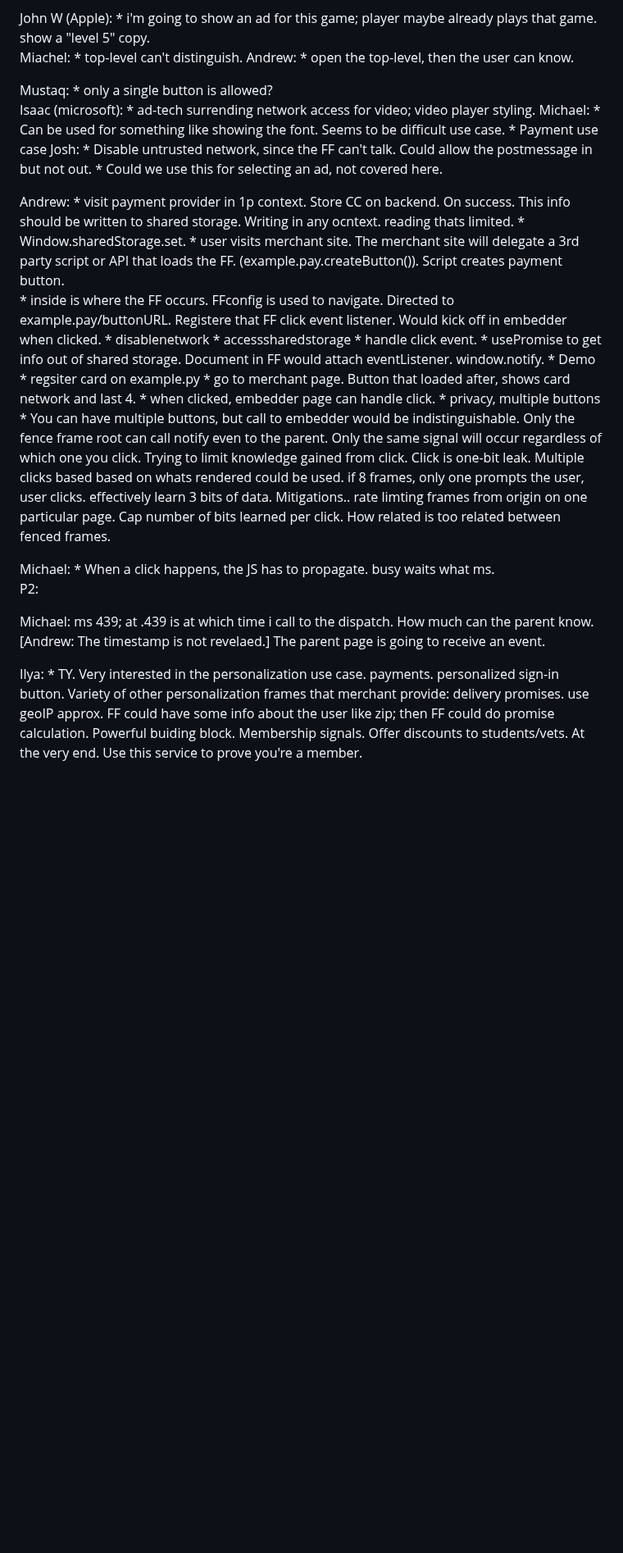
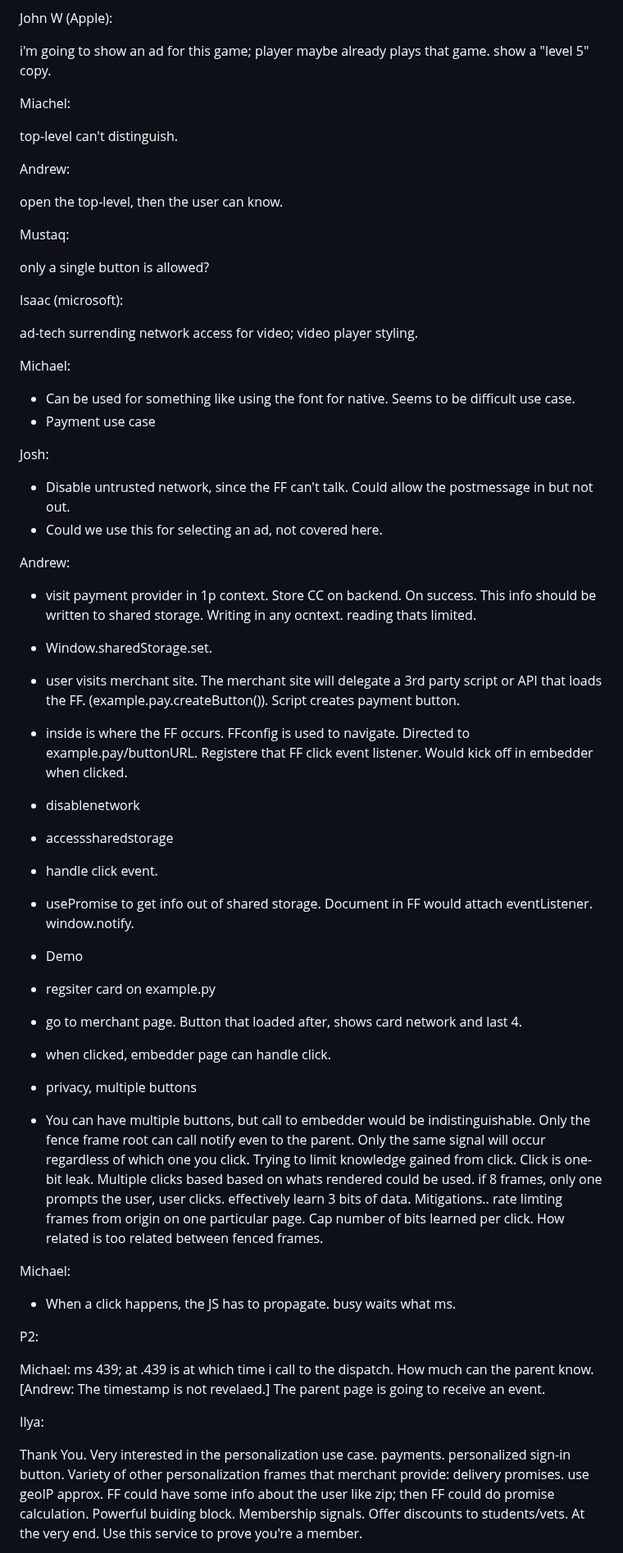
Before and after one commit to WICG/fenced-frame, a Markdown page: meetings/TPAC2024Notes.md, the part around one of its changes. Shown at 82% size. Rendered like a GitHub page; blank space fills up the shorter version.

Commit message:
Update TPAC2024Notes.md
formatted

```diff
--- a/meetings/TPAC2024Notes.md
+++ b/meetings/TPAC2024Notes.md
@@ -122,45 +234,80 @@ Josh:
 
 John W (Apple):
-    * i'm going to show an ad for this game; player maybe already plays that game. show a "level 5" copy.
+
+ i'm going to show an ad for this game; player maybe already plays that game. show a "level 5" copy.
+
 Miachel:
-    * top-level can't distinguish.
+
+top-level can't distinguish.
+
+
+
 Andrew:
-    * open the top-level, then the user can know.
+
+open the top-level, then the user can know.
 
 Mustaq:
-    * only a single button is allowed?
+
+only a single button is allowed?
+
 Isaac (microsoft):
-    * ad-tech surrending network access for video; video player styling.
+
+ad-tech surrending network access for video; video player styling.
+
 Michael:
-    * Can be used for something like showing the font.  Seems to be difficult use case.
-    * Payment use case
+
+
+
+*   Can be used for something like using the font for native.  Seems to be difficult use case.
+*   Payment use case
+
 Josh:
-    * Disable untrusted network, since the FF can't talk. Could allow the postmessage in but not out.
-    * Could we use this for selecting an ad, not covered here.
+
+
+
+*   Disable untrusted network, since the FF can't talk. Could allow the postmessage in but not out.
+*   Could we use this for selecting an ad, not covered here.
 
 Andrew:
-    * visit payment provider in 1p context.  Store CC on backend. On success. This info should be written to shared storage.  Writing in any ocntext. reading thats limited.
-    * Window.sharedStorage.set.
-    * user visits merchant site. The merchant site will delegate a 3rd party script or API that loads the FF. (example.pay.createButton()). Script creates payment button.
-    * inside is where the FF occurs.  FFconfig is used to navigate.  Directed to example.pay/buttonURL. Registere that FF click event listener. Would kick off in embedder when clicked.
-    * disablenetwork
-    * accesssharedstorage
-    * handle click event.
-    * usePromise to get info out of shared storage.  Document in FF would attach eventListener. window.notify.
-    * Demo
-    * regsiter card on example.py
-    * go to merchant page.  Button that loaded after, shows card network and last 4.
-    * when clicked, embedder page can handle click.
-    * privacy, multiple buttons
-    * You can have multiple buttons, but call to embedder would be indistinguishable.  Only the fence frame root can call notify even to the parent.  Only the same signal will occur regardless of which one you click.  Trying to limit knowledge gained from click.  Click is one-bit leak.  Multiple clicks based based on whats rendered could be used. if 8 frames, only one prompts the user, user clicks. effectively learn 3 bits of data.  Mitigations.. rate limting frames from origin on one particular page.  Cap number of bits learned per click.  How related is too related between fenced frames.
+
+  *   visit payment provider in 1p context.  Store CC on backend. On success. This info should be written to shared storage.  Writing in any ocntext. reading thats limited.
+
+  *   Window.sharedStorage.set.
+
+  *    user visits merchant site. The merchant site will delegate a 3rd party script or API that loads the FF. (example.pay.createButton()). Script creates payment button.
+
+  *   inside is where the FF occurs.  FFconfig is used to navigate.  Directed to example.pay/buttonURL. Registere that FF click event listener. Would kick off in embedder when clicked.
+
+  *   disablenetwork
+
+  *   accesssharedstorage
+
+  *   handle click event.
+
+  *   usePromise to get info out of shared storage.  Document in FF would attach eventListener. window.notify.
+
+  *   Demo
+
+  *   regsiter card on example.py
+
+  *   go to merchant page.  Button that loaded after, shows card network and last 4.
+
+  *   when clicked, embedder page can handle click.
+
+  *   privacy, multiple buttons
+
+  *   You can have multiple buttons, but call to embedder would be indistinguishable.  Only the fence frame root can call notify even to the parent.  Only the same signal will occur regardless of which one you click.  Trying to limit knowledge gained from click.  Click is one-bit leak.  Multiple clicks based based on whats rendered could be used. if 8 frames, only one prompts the user, user clicks. effectively learn 3 bits of data.  Mitigations.. rate limting frames from origin on one particular page.  Cap number of bits learned per click.  How related is too related between fenced frames.
 
 Michael:
-    * When a click happens, the JS has to propagate. busy waits what ms.
+
+   *   When a click happens, the JS has to propagate. busy waits what ms.
+
 P2:
 
 Michael: ms 439; at .439 is at which time i call to the dispatch.  How much can the parent know.  [Andrew: The timestamp is not revelaed.]  The parent page is going to receive an event.
 
 Ilya:
-    * TY. Very interested in the personalization use case. payments.  personalized sign-in button.  Variety of other personalization frames that merchant provide: delivery promises. use geoIP approx. FF could have some info about the user like zip; then FF could do promise calculation. Powerful buiding block. Membership signals. Offer discounts to students/vets. At the very end. Use this service to prove you're a member.
+
+Thank You. Very interested in the personalization use case. payments.  personalized sign-in button.  Variety of other personalization frames that merchant provide: delivery promises. use geoIP approx. FF could have some info about the user like zip; then FF could do promise calculation. Powerful buiding block. Membership signals. Offer discounts to students/vets. At the very end. Use this service to prove you're a member.
 
 Josh:
```
Also changed, not shown: other parts of meetings/TPAC2024Notes.md (+241 -89 lines).
